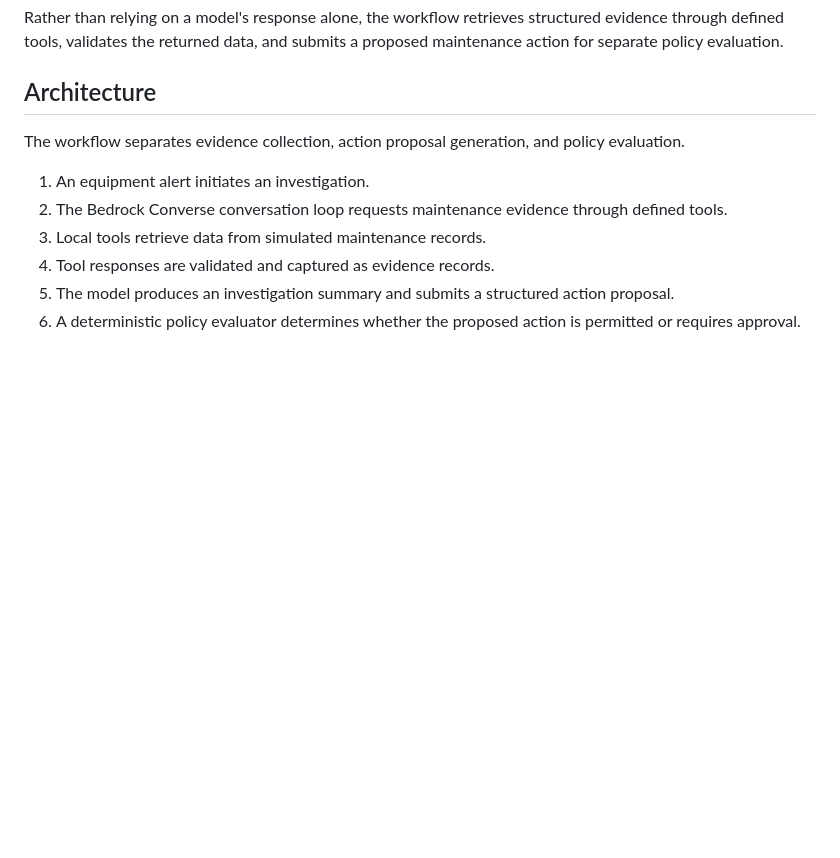
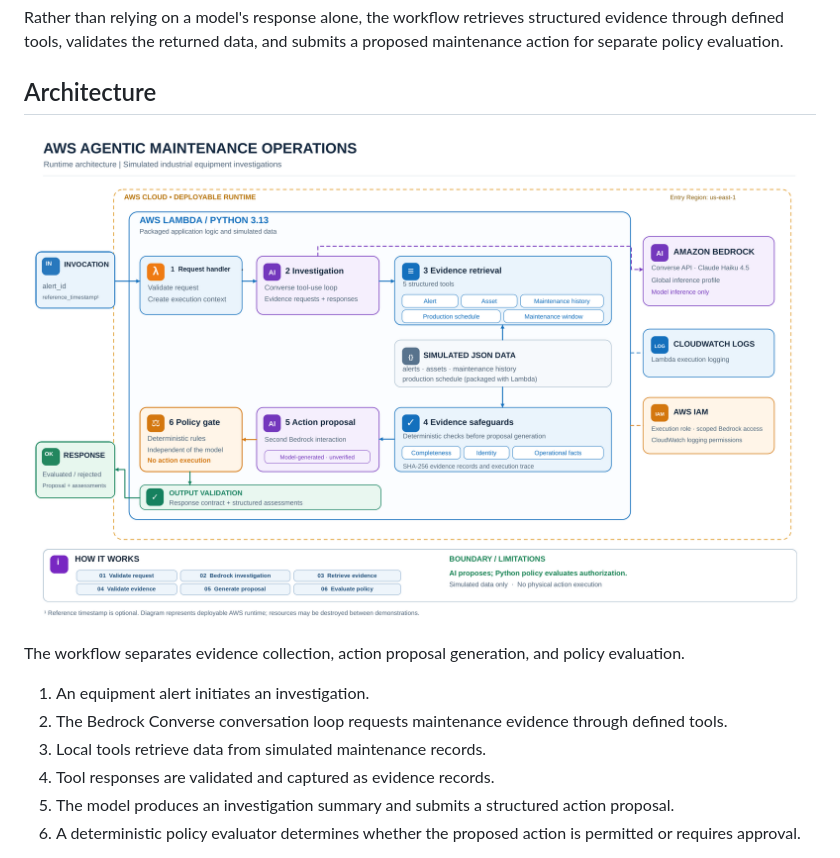
Before and after one commit to HeathMSmith/aws-agentic-maintenance-ops, a Markdown page: README.md, the part around the change. GitHub-like rendering; pictures changed too: docs/architecture/agentic-maintenance-architecture.png (added); blank space fills up the shorter version.

Commit message:
docs: add agentic maintenance architecture diagram

```diff
--- a/README.md
+++ b/README.md
@@ -22,6 +22,9 @@ This project simulates that investigation process.
 Rather than relying on a model's response alone, the workflow retrieves structured evidence through defined tools, validates the returned data, and submits a proposed maintenance action for separate policy evaluation.
 
 ## Architecture
+
+![AWS Agentic Maintenance Operations Architecture](docs/architecture/agentic-maintenance-architecture.png)
+
 
 The workflow separates evidence collection, action proposal generation, and policy evaluation.
 
```
Also changed, not shown: 1 other file.
